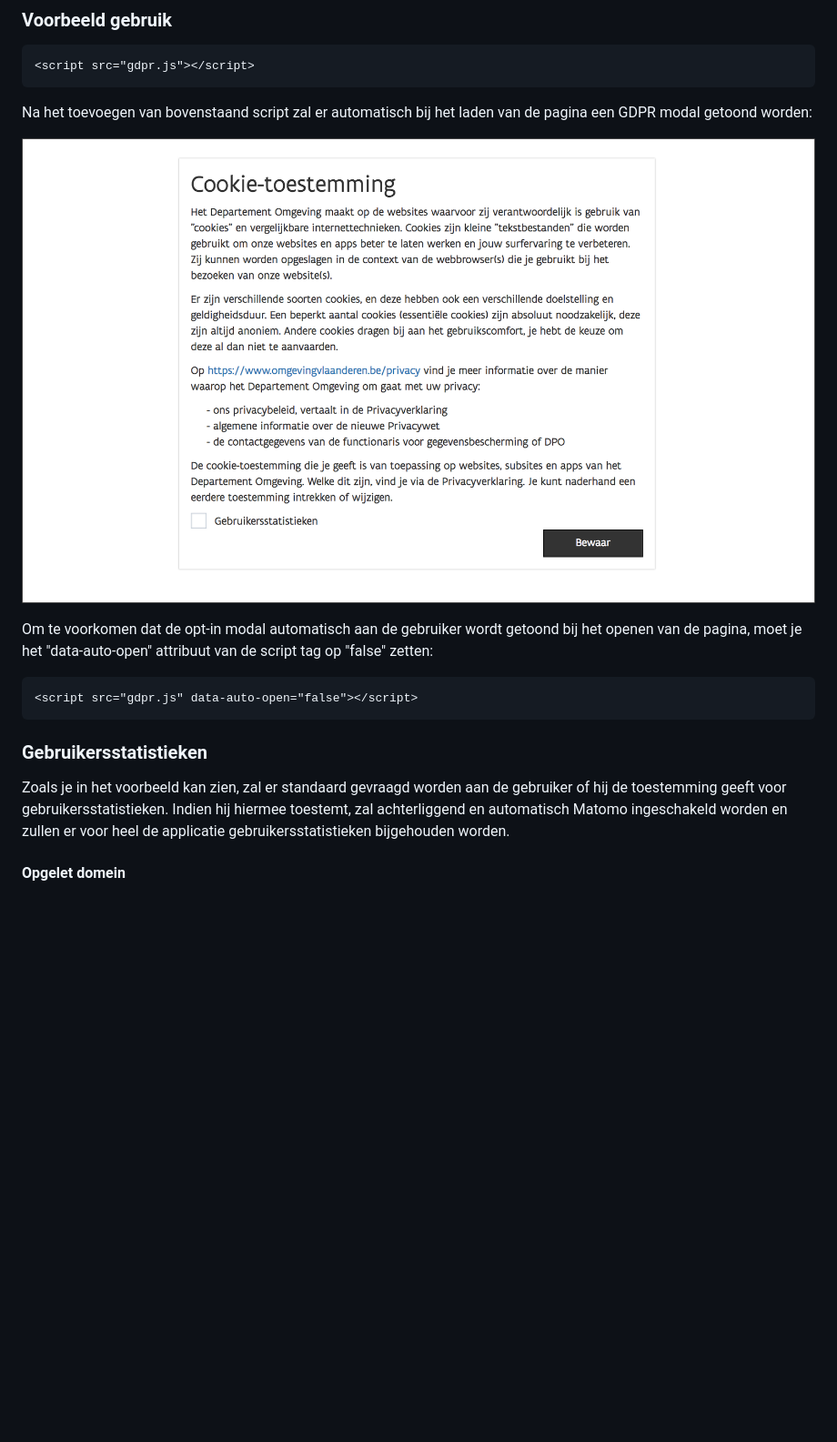
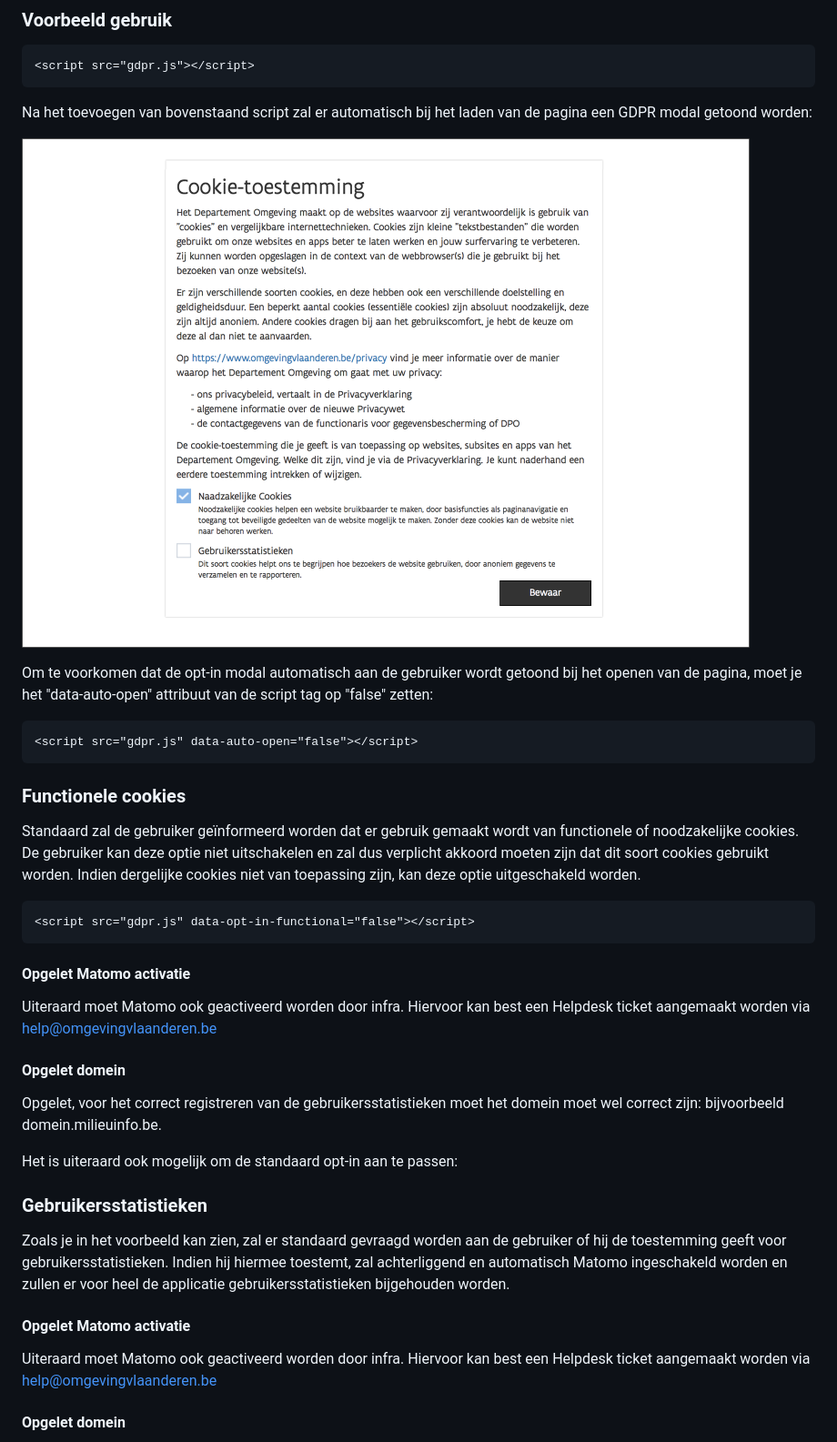
Before and after one commit to milieuinfo/gdpr, a Markdown page: README.md, the part around the change. Shown: that part at 91% size. Rendered like a GitHub page; pictures changed too: img/readme1.png; blank space fills up the shorter version.

Commit message:
TK-169 required optie toegevoegd

````diff
--- a/README.md
+++ b/README.md
@@ -22,9 +22,28 @@ Om te voorkomen dat de opt-in modal automatisch aan de gebruiker wordt getoond b
 <script src="gdpr.js" data-auto-open="false"></script>
 ```
 
+### Functionele cookies
+
+Standaard zal de gebruiker geïnformeerd worden dat er gebruik gemaakt wordt van functionele of noodzakelijke cookies. De gebruiker kan deze optie niet uitschakelen en zal dus verplicht akkoord moeten zijn dat dit soort cookies gebruikt worden. Indien dergelijke cookies niet van toepassing zijn, kan deze optie uitgeschakeld worden.
+
+```
+<script src="gdpr.js" data-opt-in-functional="false"></script>
+```
+
+#### Opgelet Matomo activatie
+Uiteraard moet Matomo ook geactiveerd worden door infra. Hiervoor kan best een Helpdesk ticket aangemaakt worden via help@omgevingvlaanderen.be
+
+#### Opgelet domein
+Opgelet, voor het correct registreren van de gebruikersstatistieken moet het domein moet wel correct zijn: bijvoorbeeld domein.milieuinfo.be.
+
+Het is uiteraard ook mogelijk om de standaard opt-in aan te passen:
+
 ### Gebruikersstatistieken
 
 Zoals je in het voorbeeld kan zien, zal er standaard gevraagd worden aan de gebruiker of hij de toestemming geeft voor gebruikersstatistieken. Indien hij hiermee toestemt, zal achterliggend en automatisch Matomo ingeschakeld worden en zullen er voor heel de applicatie gebruikersstatistieken bijgehouden worden.
+
+#### Opgelet Matomo activatie
+Uiteraard moet Matomo ook geactiveerd worden door infra. Hiervoor kan best een Helpdesk ticket aangemaakt worden via help@omgevingvlaanderen.be
 
 #### Opgelet domein
 Opgelet, voor het correct registreren van de gebruikersstatistieken moet het domein moet wel correct zijn: bijvoorbeeld domein.milieuinfo.be.
````
Also changed, not shown: 2 other files.
